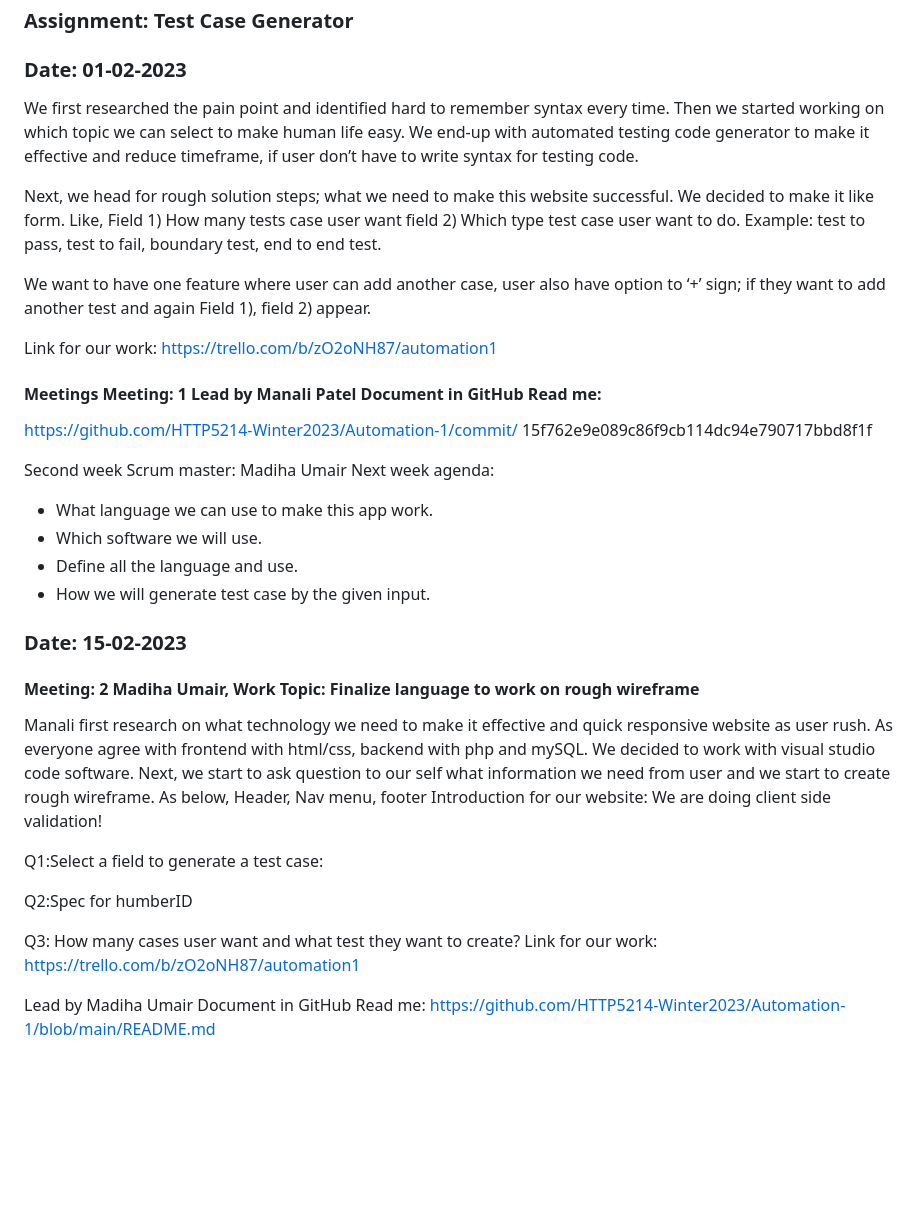
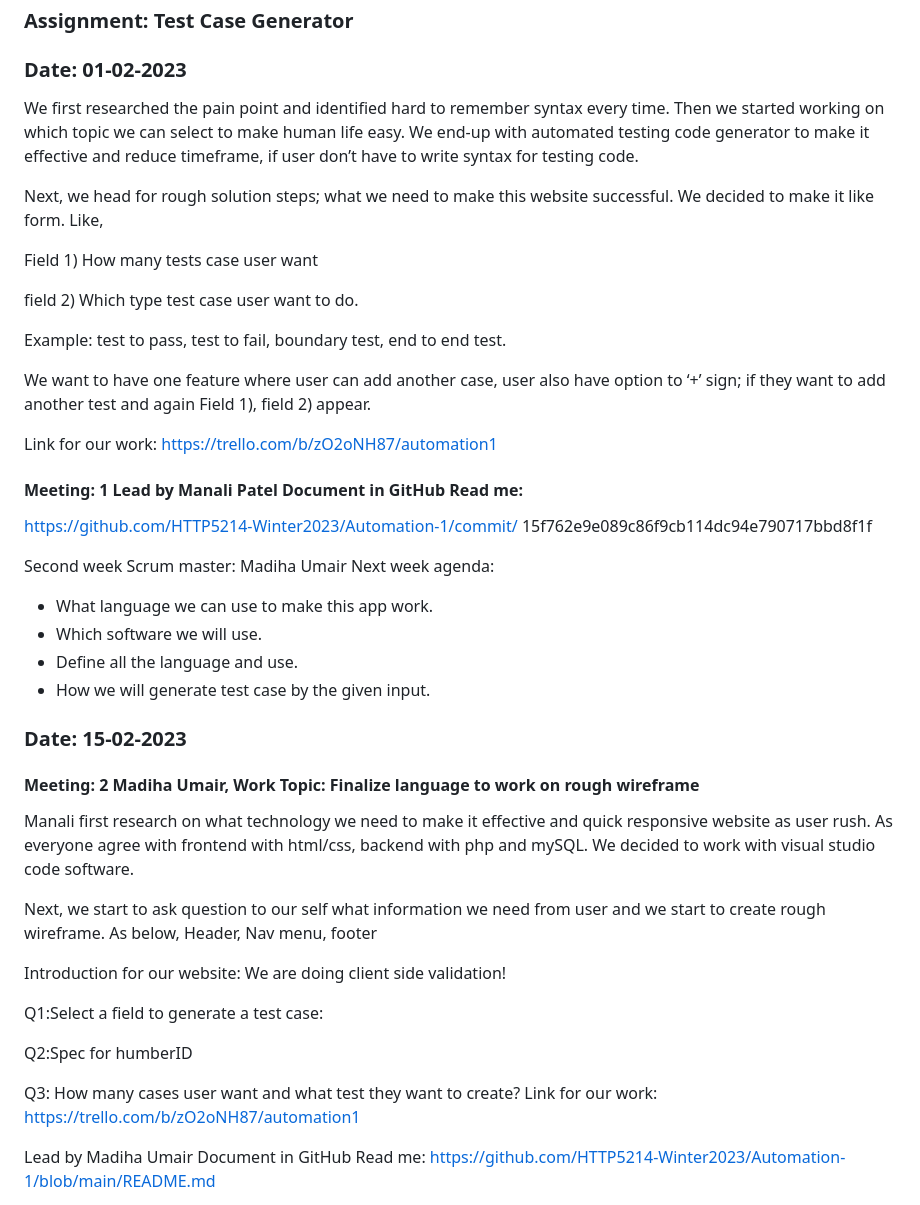
Before and after one commit to HTTP5214-Winter2023/Automation-1, a Markdown page: Stand-up-log/rachana.md, the part around one of its changes. GitHub-like rendering; blank space fills up the shorter version.

```diff
--- a/Stand-up-log/rachana.md
+++ b/Stand-up-log/rachana.md
@@ -7,35 +7,41 @@
 
 <h3>Date: 01-02-2023</h3>
 
-We first researched the pain point and identified hard to remember syntax every time. Then we started working on which topic we can select to make human life easy. We end-up with automated testing code generator to make it effective and reduce timeframe, if user don’t have to write syntax for testing code.
+<p>We first researched the pain point and identified hard to remember syntax every time. Then we started working on which topic we can select to make human life easy. We end-up with automated testing code generator to make it effective and reduce timeframe, if user don’t have to write syntax for testing code.</p>
 
 Next, we head for rough solution steps; what we need to make this website successful. We decided to make it like form. Like,
+
 Field 1) How many tests case user want
-field 2) Which type test case user want to do. Example: test to pass, test to fail, boundary test, end to end test.
+
+field 2) Which type test case user want to do.
+
+Example: test to pass, test to fail, boundary test, end to end test.
 
 We want to have one feature where user can add another case, user also have option to ‘+’ sign; if they want to add another test and again Field 1), field 2) appear.
 
 Link for our work: https://trello.com/b/zO2oNH87/automation1
 
-<h4>Meetings Meeting: 1 Lead by Manali Patel Document in GitHub Read me:</h4>
+<h4>Meeting: 1 Lead by Manali Patel Document in GitHub Read me:</h4>
 
 https://github.com/HTTP5214-Winter2023/Automation-1/commit/ 15f762e9e089c86f9cb114dc94e790717bbd8f1f
 
 Second week Scrum master: Madiha Umair Next week agenda:
 <ul>
  <li>What language we can use to make this app work.</li>
- <li>	Which software we will use.</li>
+ <li>Which software we will use.</li>
  <li>Define all the language and use.</li>
-	<li>How we will generate test case by the given input.</li>
+ <li>How we will generate test case by the given input.</li>
 </ul>
 
 
 <h3>Date: 15-02-2023</h3>
 <h4>Meeting: 2 Madiha Umair, Work Topic: Finalize language to work on rough wireframe</h4>
 
-Manali first research on what technology we need to make it effective and quick responsive website as user rush. As everyone agree with frontend with html/css, backend with php and mySQL. We decided to work with visual studio code software.
+<p>Manali first research on what technology we need to make it effective and quick responsive website as user rush. As everyone agree with frontend with html/css, backend with php and mySQL. We decided to work with visual studio code software.</p>
+
 Next, we start to ask question to our self what information we need from user and we start to create rough wireframe. As below,
 Header, Nav menu, footer
+
 Introduction for our website: We are doing client side validation!
 
 Q1:Select a field to generate a test case:
@@ -45,7 +51,6 @@ Q2:Spec for humberID
 Q3: How many cases user want and what test they want to create? Link for our work:
 https://trello.com/b/zO2oNH87/automation1
 
-
 Lead by Madiha Umair Document in GitHub Read me:
 https://github.com/HTTP5214-Winter2023/Automation-1/blob/main/README.md
 
```
Also changed, not shown: other parts of Stand-up-log/rachana.md (+22 -19 lines).
